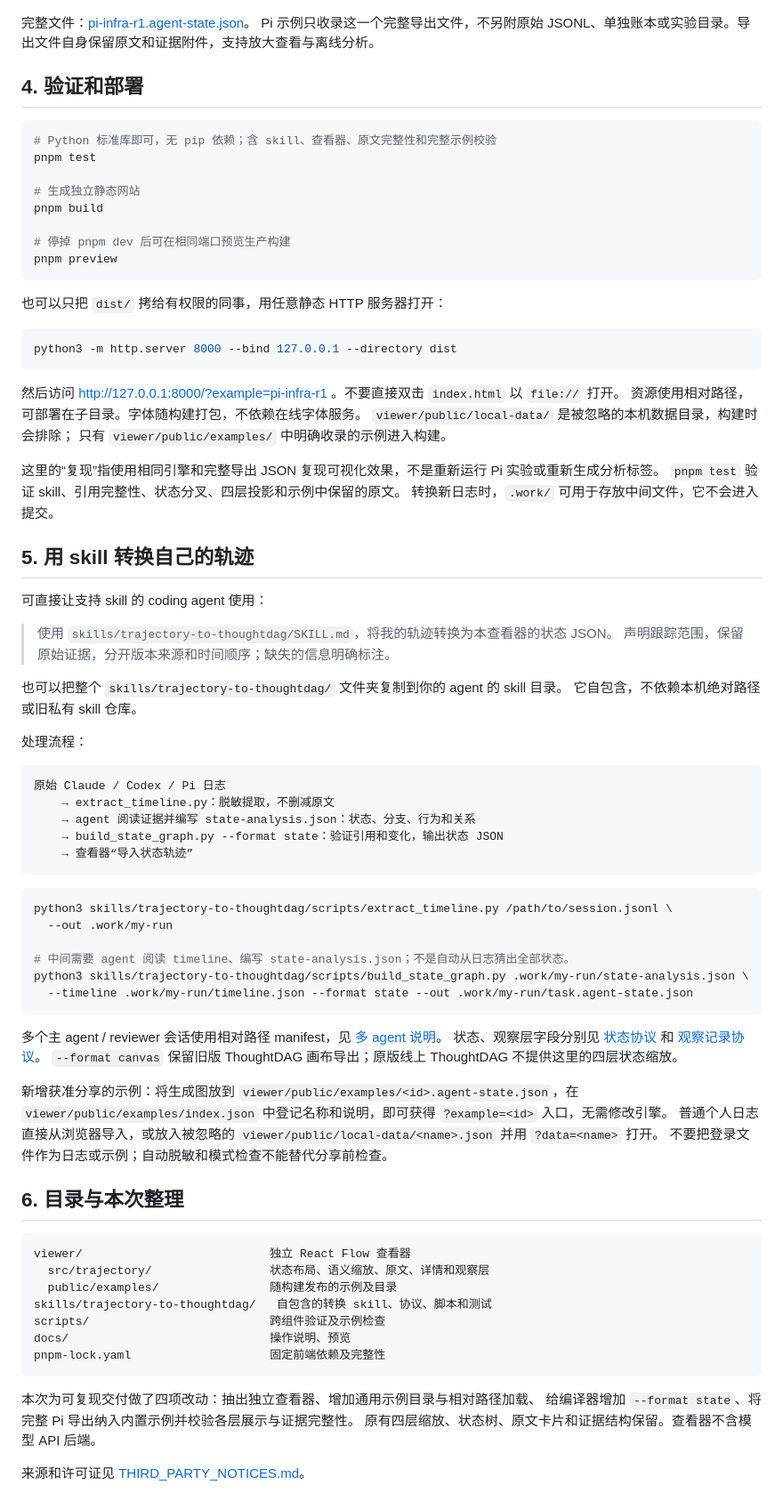
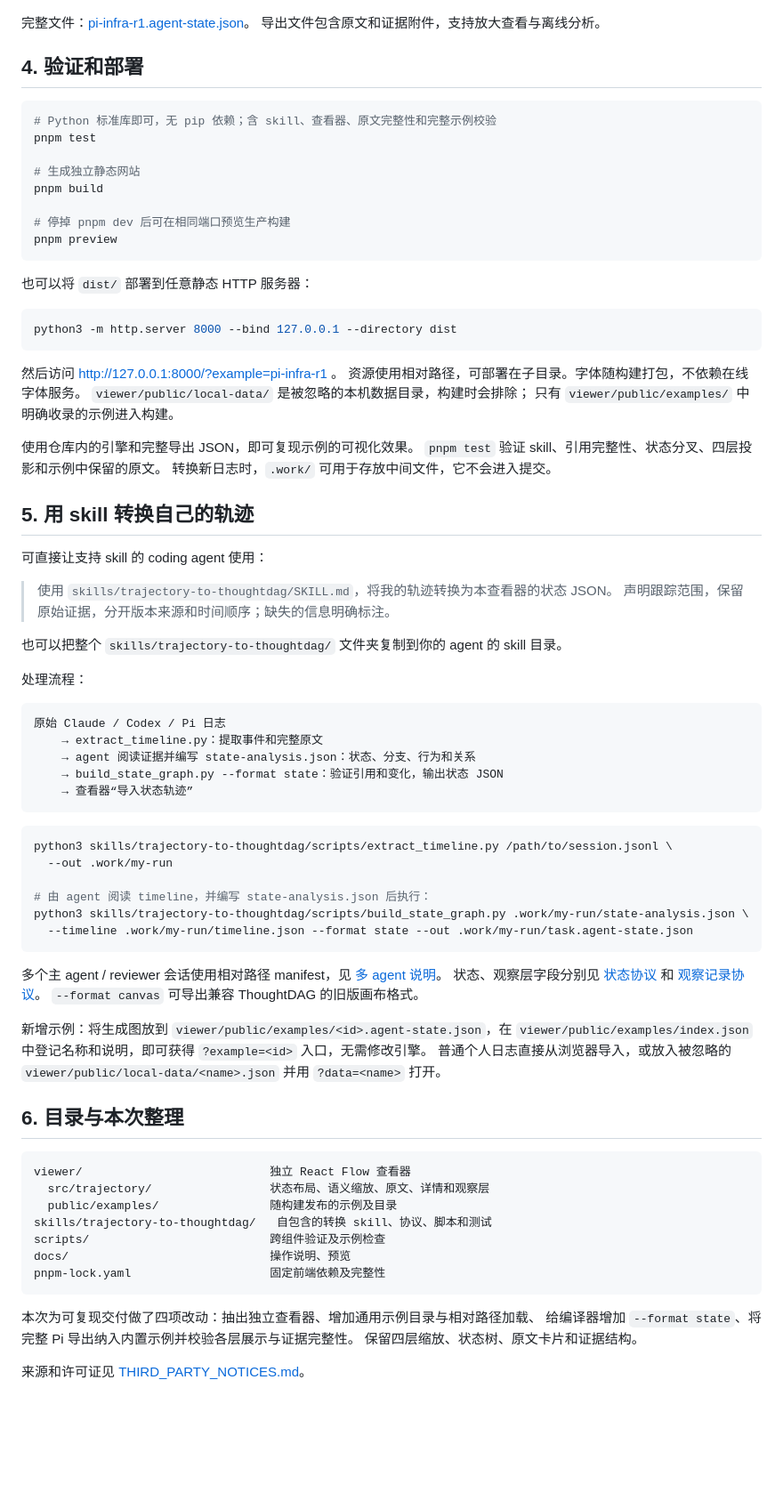
Before and after one commit to Superone77/TraceVista, a Markdown page: README.md, the part around one of its changes. Shown at 89% size. Drawn GitHub-style; blank space fills up the shorter version.

Commit message:
Simplify README wording and clarify viewer origins

````diff
--- a/README.md
+++ b/README.md
@@ -81,7 +75,7 @@ agent 回到第 2 版继续修改，得到第 4 版。因此版本树中 3 和 4
 ![Pi 版本树](docs/pi-overview.png)
 
 完整文件：[pi-infra-r1.agent-state.json](viewer/public/examples/pi-infra-r1.agent-state.json)。
-Pi 示例只收录这一个完整导出文件，不另附原始 JSONL、单独账本或实验目录。导出文件自身保留原文和证据附件，支持放大查看与离线分析。
+导出文件包含原文和证据附件，支持放大查看与离线分析。
 
 ## 4. 验证和部署
 
@@ -96,18 +90,18 @@ pnpm build
 pnpm preview
 ```
 
-也可以只把 `dist/` 拷给有权限的同事，用任意静态 HTTP 服务器打开：
+也可以将 `dist/` 部署到任意静态 HTTP 服务器：
 
 ```bash
 python3 -m http.server 8000 --bind 127.0.0.1 --directory dist
 ```
 
-然后访问 http://127.0.0.1:8000/?example=pi-infra-r1 。不要直接双击 `index.html` 以 `file://` 打开。
+然后访问 http://127.0.0.1:8000/?example=pi-infra-r1 。
 资源使用相对路径，可部署在子目录。字体随构建打包，不依赖在线字体服务。
 `viewer/public/local-data/` 是被忽略的本机数据目录，构建时会排除；
 只有 `viewer/public/examples/` 中明确收录的示例进入构建。
 
-这里的“复现”指使用相同引擎和完整导出 JSON 复现可视化效果，不是重新运行 Pi 实验或重新生成分析标签。
+使用仓库内的引擎和完整导出 JSON，即可复现示例的可视化效果。
 `pnpm test` 验证 skill、引用完整性、状态分叉、四层投影和示例中保留的原文。
 转换新日志时，`.work/` 可用于存放中间文件，它不会进入提交。
 
@@ -119,13 +113,12 @@ python3 -m http.server 8000 --bind 127.0.0.1 --directory dist
 > 声明跟踪范围，保留原始证据，分开版本来源和时间顺序；缺失的信息明确标注。
 
 也可以把整个 `skills/trajectory-to-thoughtdag/` 文件夹复制到你的 agent 的 skill 目录。
-它自包含，不依赖本机绝对路径或旧私有 skill 仓库。
 
 处理流程：
 
 ```text
 原始 Claude / Codex / Pi 日志
-    → extract_timeline.py：脱敏提取，不删减原文
+    → extract_timeline.py：提取事件和完整原文
     → agent 阅读证据并编写 state-analysis.json：状态、分支、行为和关系
     → build_state_graph.py --format state：验证引用和变化，输出状态 JSON
     → 查看器“导入状态轨迹”
@@ -135,7 +128,7 @@ python3 -m http.server 8000 --bind 127.0.0.1 --directory dist
 python3 skills/trajectory-to-thoughtdag/scripts/extract_timeline.py /path/to/session.jsonl \
   --out .work/my-run
 
-# 中间需要 agent 阅读 timeline、编写 state-analysis.json；不是自动从日志猜出全部状态。
+# 由 agent 阅读 timeline，并编写 state-analysis.json 后执行：
 python3 skills/trajectory-to-thoughtdag/scripts/build_state_graph.py .work/my-run/state-analysis.json \
   --timeline .work/my-run/timeline.json --format state --out .work/my-run/task.agent-state.json
 ```
@@ -144,12 +137,11 @@ python3 skills/trajectory-to-thoughtdag/scripts/build_state_graph.py .work/my-ru
 [多 agent 说明](skills/trajectory-to-thoughtdag/references/multi-agent.md)。
 状态、观察层字段分别见 [状态协议](skills/trajectory-to-thoughtdag/references/state-graph.md) 和
 [观察记录协议](skills/trajectory-to-thoughtdag/references/observations.md)。
-`--format canvas` 保留旧版 ThoughtDAG 画布导出；原版线上 ThoughtDAG 不提供这里的四层状态缩放。
+`--format canvas` 可导出兼容 ThoughtDAG 的旧版画布格式。
 
-新增获准分享的示例：将生成图放到 `viewer/public/examples/<id>.agent-state.json`，在
+新增示例：将生成图放到 `viewer/public/examples/<id>.agent-state.json`，在
 `viewer/public/examples/index.json` 中登记名称和说明，即可获得 `?example=<id>` 入口，无需修改引擎。
 普通个人日志直接从浏览器导入，或放入被忽略的 `viewer/public/local-data/<name>.json` 并用 `?data=<name>` 打开。
-不要把登录文件作为日志或示例；自动脱敏和模式检查不能替代分享前检查。
 
 ## 6. 目录与本次整理
 
@@ -165,6 +157,6 @@ pnpm-lock.yaml                    固定前端依赖及完整性
 
 本次为可复现交付做了四项改动：抽出独立查看器、增加通用示例目录与相对路径加载、
 给编译器增加 `--format state`、将完整 Pi 导出纳入内置示例并校验各层展示与证据完整性。
-原有四层缩放、状态树、原文卡片和证据结构保留。查看器不含模型 API 后端。
+保留四层缩放、状态树、原文卡片和证据结构。
 
 来源和许可证见 [THIRD_PARTY_NOTICES.md](THIRD_PARTY_NOTICES.md)。
````
Also changed, not shown: other parts of README.md (+10 -16 lines).
